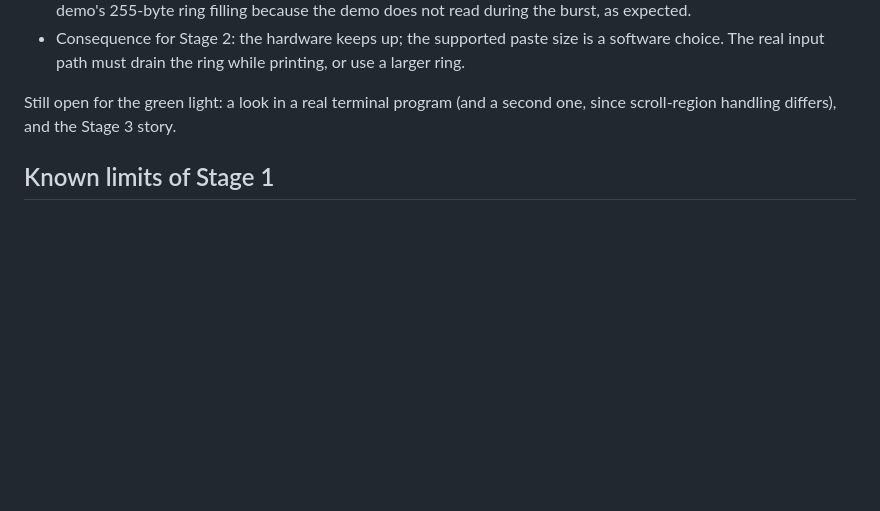
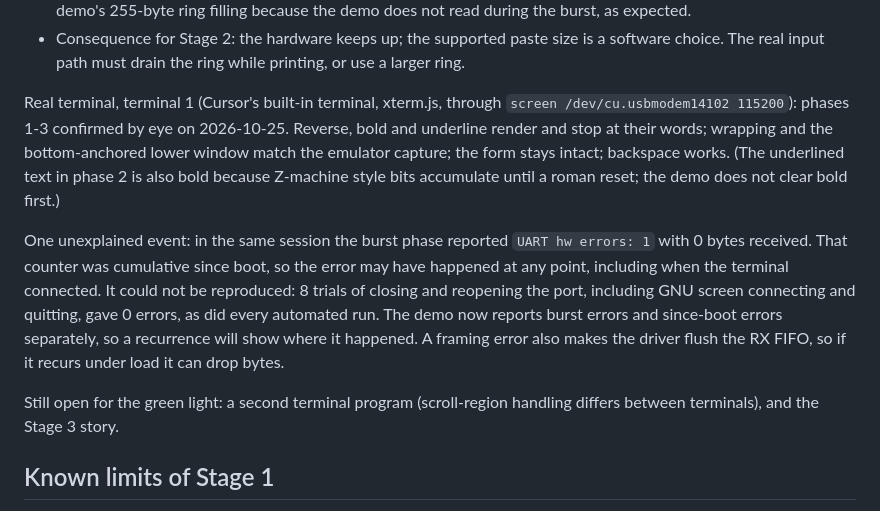
Before and after one commit to emuck/zvibe, a Markdown page: docs/V4_ANALYSIS.md, the part around the change. GitHub-like rendering; blank space fills up the shorter version.

Commit message:
docs: record real-terminal results and the unreproduced UART error

```diff
--- a/docs/V4_ANALYSIS.md
+++ b/docs/V4_ANALYSIS.md
@@ -143,8 +143,24 @@ SAM E51J20A (Rev D), 115200 8N1, driven through pyte as an 80x24 terminal.
   software choice. The real input path must drain the ring while printing, or
   use a larger ring.
 
-Still open for the green light: a look in a real terminal program (and a
-second one, since scroll-region handling differs), and the Stage 3 story.
+Real terminal, terminal 1 (Cursor's built-in terminal, xterm.js, through
+`screen /dev/cu.usbmodem14102 115200`): phases 1-3 confirmed by eye on 2026-10-25.
+Reverse, bold and underline render and stop at their words; wrapping and the
+bottom-anchored lower window match the emulator capture; the form stays intact;
+backspace works. (The underlined text in phase 2 is also bold because Z-machine
+style bits accumulate until a roman reset; the demo does not clear bold first.)
+
+One unexplained event: in the same session the burst phase reported
+`UART hw errors: 1` with 0 bytes received. That counter was cumulative since
+boot, so the error may have happened at any point, including when the terminal
+connected. It could not be reproduced: 8 trials of closing and reopening the port,
+including GNU screen connecting and quitting, gave 0 errors, as did every
+automated run. The demo now reports burst errors and since-boot errors
+separately, so a recurrence will show where it happened. A framing error also
+makes the driver flush the RX FIFO, so if it recurs under load it can drop bytes.
+
+Still open for the green light: a second terminal program (scroll-region
+handling differs between terminals), and the Stage 3 story.
 
 ## Known limits of Stage 1
 
```
